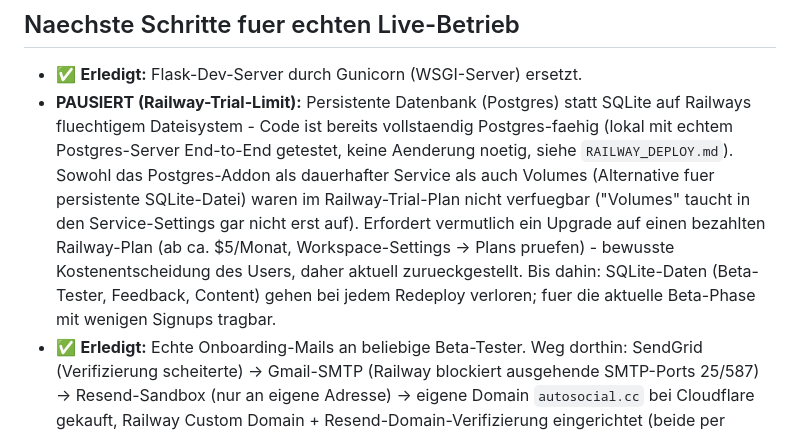
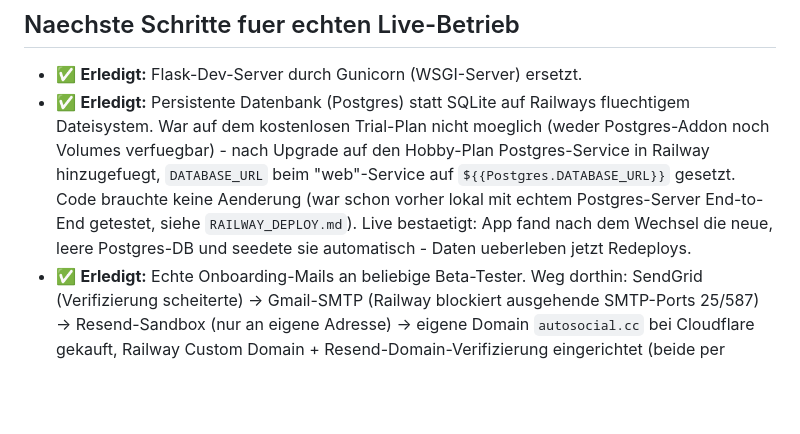
Before and after one commit to postvonklaus-pixel/support-pool-, a Markdown page: DEPLOY.md, the part around the change. Rendered like a GitHub page; blank space fills up the shorter version.

Commit message:
Mark Postgres persistence as done (Railway Hobby plan unlocked it)
User upgraded from Railway's Trial plan to Hobby, added a Postgres
service, and wired DATABASE_URL=\${{Postgres.DATABASE_URL}} on the web
service. Confirmed live: the app found the fresh Postgres database
and seeded it correctly, so data now survives redeploys.

Co-Authored-By: Claude Sonnet 5 <noreply@anthropic.com>
Claude-Session: https://claude.ai/code/session_01BraKVsST27tRYTjzSpCxBs

```diff
--- a/DEPLOY.md
+++ b/DEPLOY.md
@@ -134,18 +134,15 @@ im Dashboard.
 ## Naechste Schritte fuer echten Live-Betrieb
 
 - ✅ **Erledigt:** Flask-Dev-Server durch Gunicorn (WSGI-Server) ersetzt.
-- **PAUSIERT (Railway-Trial-Limit):** Persistente Datenbank (Postgres) statt
-  SQLite auf Railways fluechtigem Dateisystem - Code ist bereits vollstaendig
-  Postgres-faehig (lokal mit echtem Postgres-Server End-to-End getestet,
-  keine Aenderung noetig, siehe `RAILWAY_DEPLOY.md`). Sowohl das
-  Postgres-Addon als dauerhafter Service als auch Volumes (Alternative fuer
-  persistente SQLite-Datei) waren im Railway-Trial-Plan nicht verfuegbar
-  ("Volumes" taucht in den Service-Settings gar nicht erst auf). Erfordert
-  vermutlich ein Upgrade auf einen bezahlten Railway-Plan (ab ca. $5/Monat,
-  Workspace-Settings &rarr; Plans pruefen) - bewusste Kostenentscheidung des
-  Users, daher aktuell zurueckgestellt. Bis dahin: SQLite-Daten (Beta-Tester,
-  Feedback, Content) gehen bei jedem Redeploy verloren; fuer die aktuelle
-  Beta-Phase mit wenigen Signups tragbar.
+- ✅ **Erledigt:** Persistente Datenbank (Postgres) statt SQLite auf Railways
+  fluechtigem Dateisystem. War auf dem kostenlosen Trial-Plan nicht moeglich
+  (weder Postgres-Addon noch Volumes verfuegbar) - nach Upgrade auf den
+  Hobby-Plan Postgres-Service in Railway hinzugefuegt, `DATABASE_URL` beim
+  "web"-Service auf `${{Postgres.DATABASE_URL}}` gesetzt. Code brauchte
+  keine Aenderung (war schon vorher lokal mit echtem Postgres-Server
+  End-to-End getestet, siehe `RAILWAY_DEPLOY.md`). Live bestaetigt: App
+  fand nach dem Wechsel die neue, leere Postgres-DB und seedete sie
+  automatisch - Daten ueberleben jetzt Redeploys.
 - ✅ **Erledigt:** Echte Onboarding-Mails an beliebige Beta-Tester. Weg
   dorthin: SendGrid (Verifizierung scheiterte) → Gmail-SMTP (Railway
   blockiert ausgehende SMTP-Ports 25/587) → Resend-Sandbox (nur an eigene
```
Also changed, not shown: RAILWAY_DEPLOY.md (+5 -8 lines).
